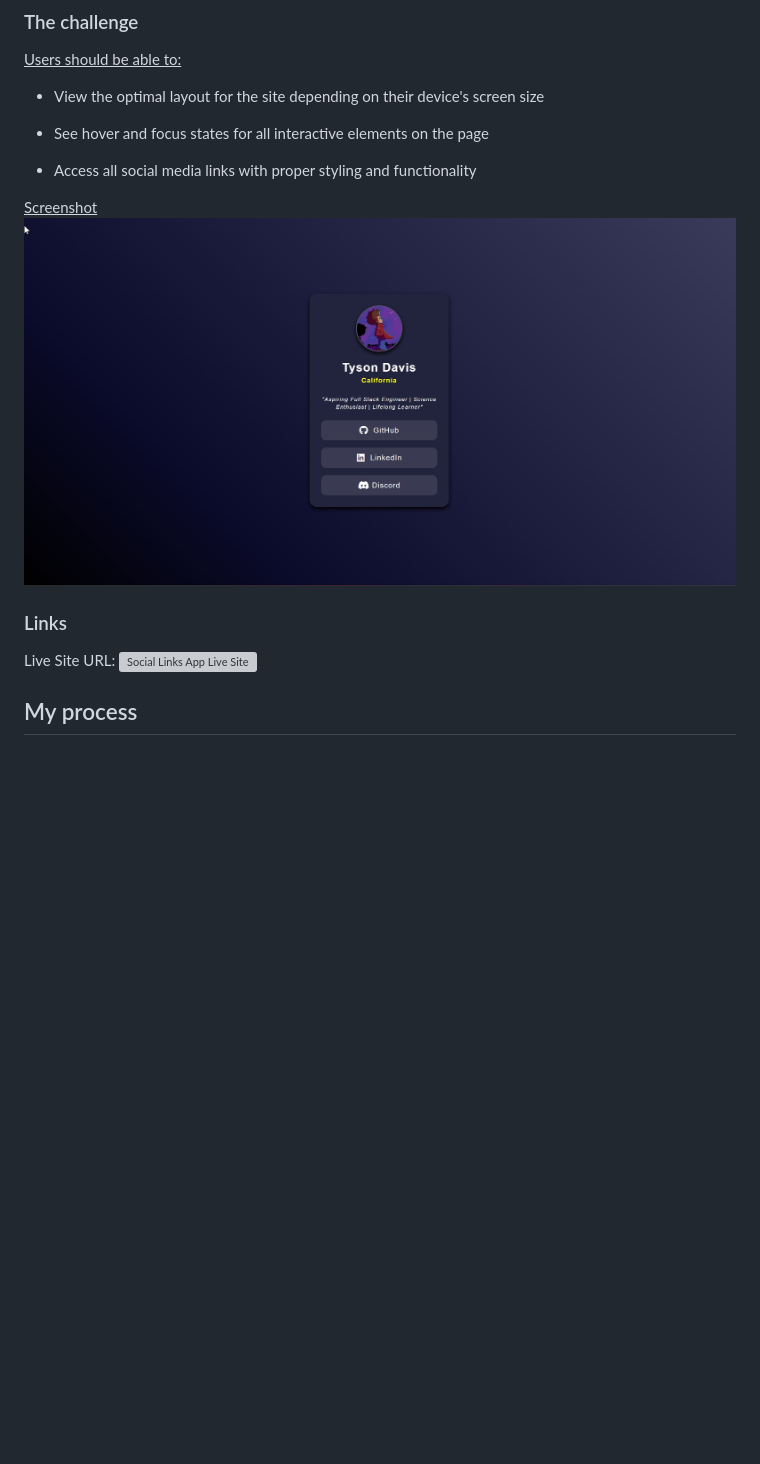
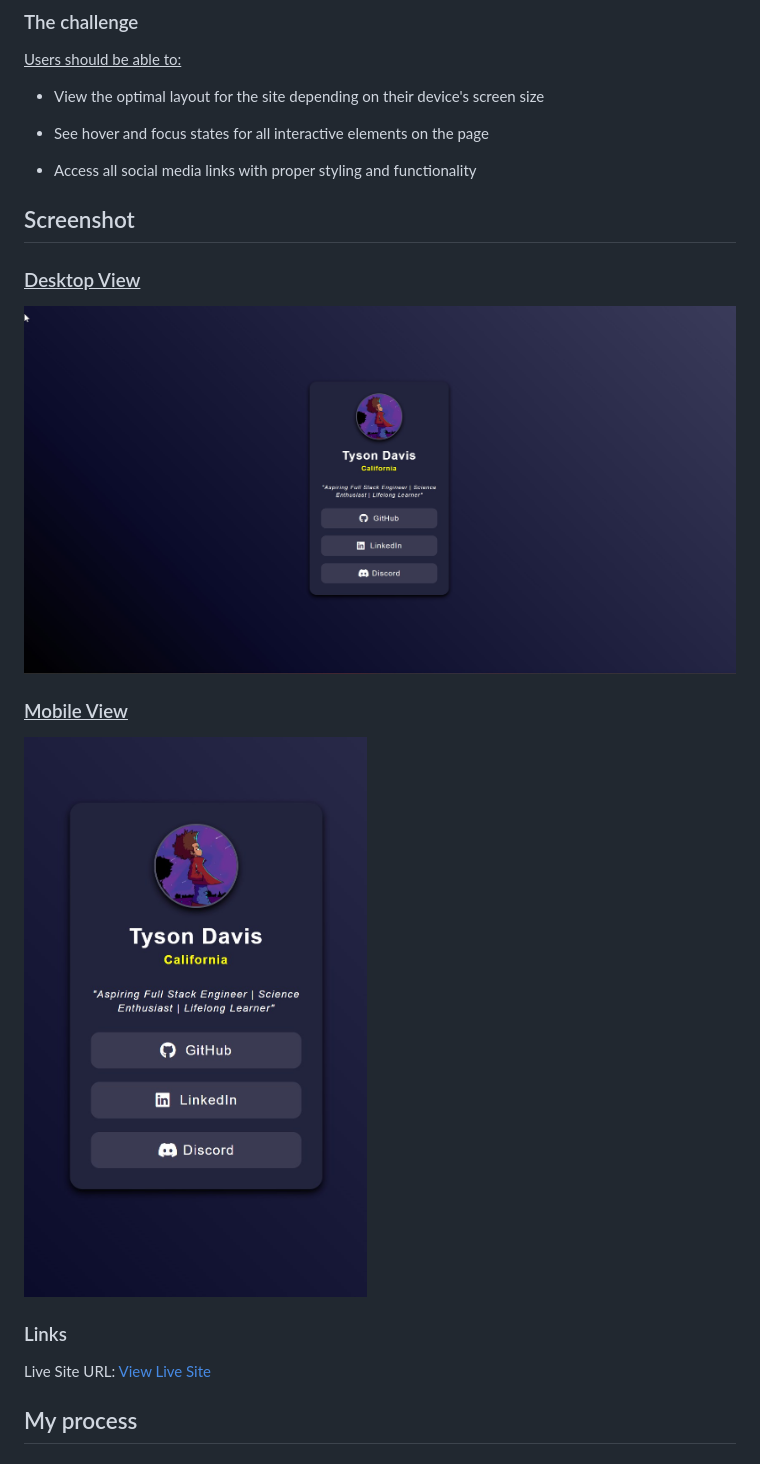
Before and after one commit to Tysonad64/social-links-app, a Markdown page: README.md, the part around the change. Drawn GitHub-style; pictures changed too: screenshot-mobile.jpg (added); blank space fills up the shorter version; grey boxes are pictures that could not be loaded.

Commit message:
Fixed live site URL and added screenshot image

```diff
--- a/README.md
+++ b/README.md
@@ -10,12 +10,19 @@
 
 - Access all social media links with proper styling and functionality
 
-<u>Screenshot</u>
-![Site Screenshot](./screenshot.jpg)
+## Screenshot
+
+### <u>Desktop View</u>
+
+![Desktop Screenshot](./screenshot-desktop.jpg)
+
+### <u>Mobile View</u>
+
+![Mobile Screenshot](./screenshot-mobile.jpg)
 
 ### Links
 
-Live Site URL: ![Social Links App Live Site](http://tysonad64.github.io/social-links-app/)
+Live Site URL: [View Live Site](http://tysonad64.github.io/social-links-app/)
 
 ## My process
 ### Built with:
```
Also changed, not shown: screenshot-desktop.jpg (renamed from screenshot.jpg).
